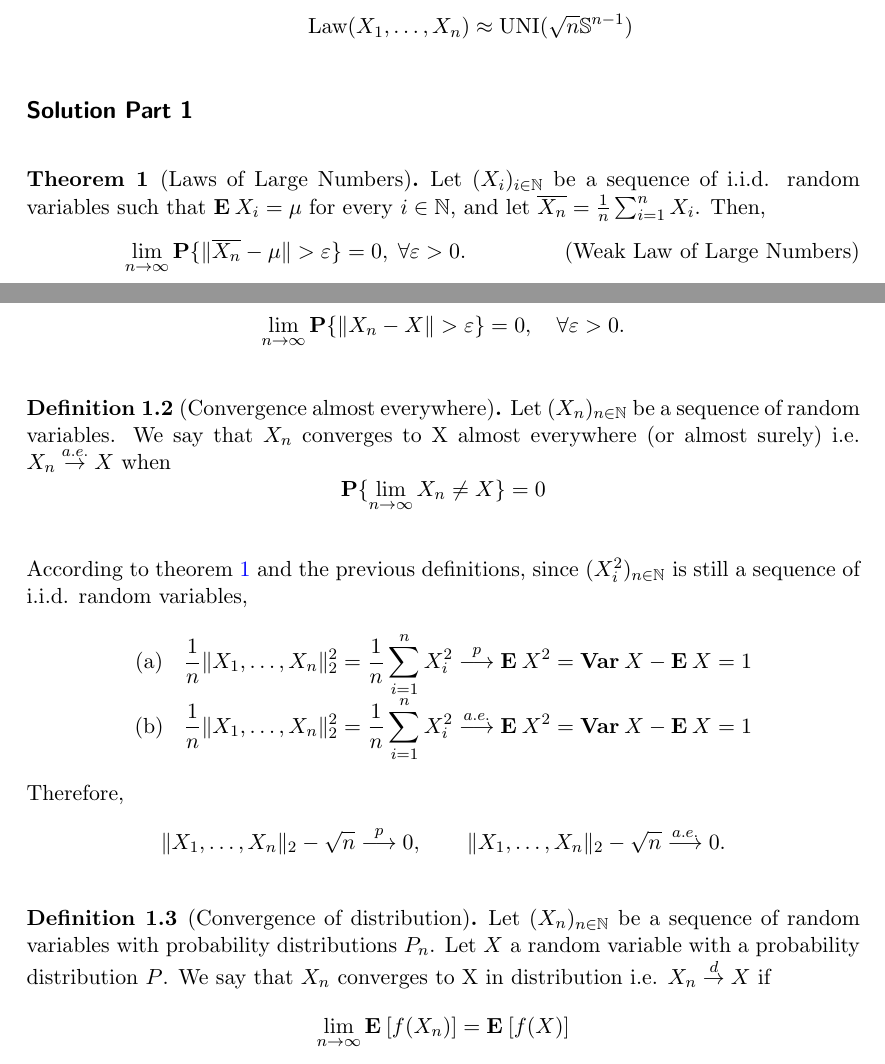
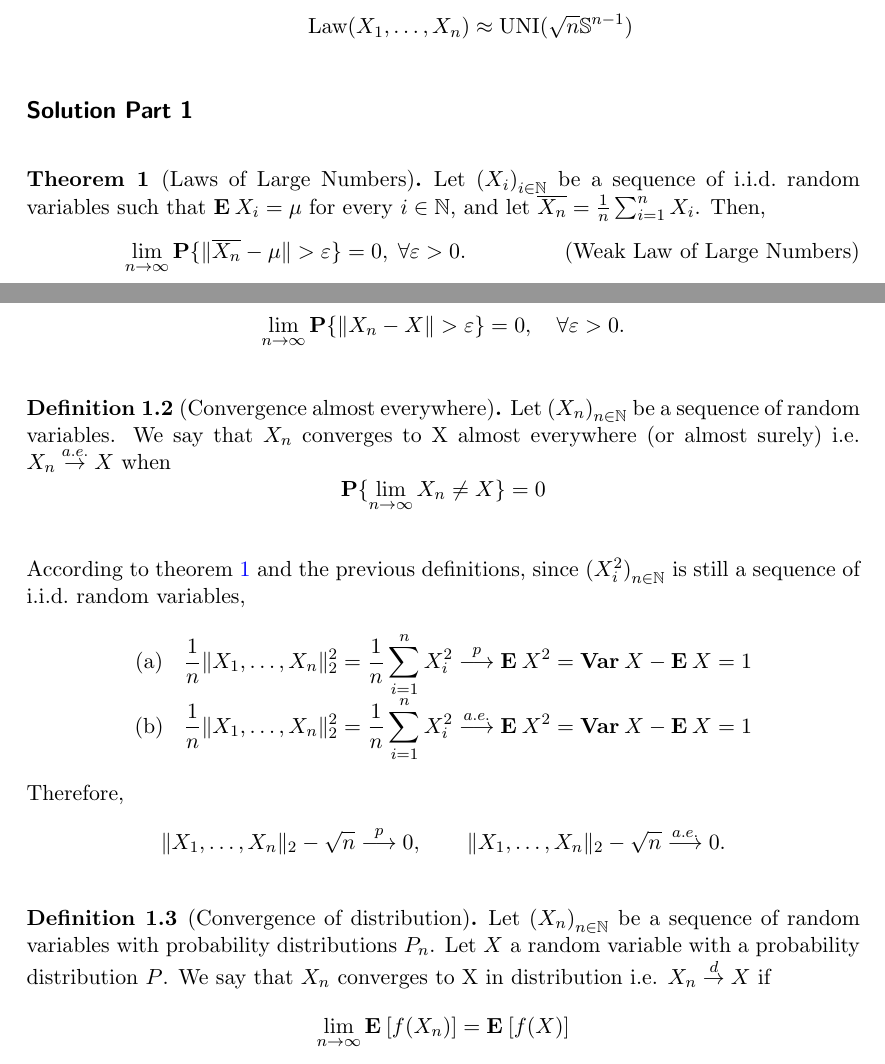
Before and after one commit to martinprad0/stochastic-process-homework, a LaTeX problem sheet (HW0/src/main.tex, which reads HW0/exercises/ex1.tex): two parts of pages 1 and 2 of 3, joined at a grey line, cut so that both start at the same text. Compiled offline with pdfLaTeX.

Commit message:
errors corrected

```diff
--- a/HW0/exercises/ex1.tex
+++ b/HW0/exercises/ex1.tex
@@ -22,7 +22,7 @@ Consider a sequence of i.i.d.~random variables ${(X_i)}_{i\in\N}$ with $\E X_i =
 \subsection*{Solution Part 1}
 
 \begin{theorem}[Laws of Large Numbers]\label{loln}
-Let $(X_i)_{i\in\N}$ be a sequence of i.i.d. random variables such that $\E X_i = \mu$ for every $i\in\N$, and let $\overline{X_n} = \frac{1}{n} \sum_{i = 1}^n X_i$. Then,
+Let ${(X_i)}_{i\in\N}$ be a sequence of i.i.d.~random variables such that $\E X_i = \mu$ for every $i\in\N$, and let $\overline{X_n} = \frac{1}{n} \sum_{i = 1}^n X_i$. Then,
 \begin{equation}\label{wloln}\tag{Weak Law of Large Numbers}
     \lim_{n\to\infty} \P\{\|\overline{X_n} - \mu\| > \varepsilon\} = 0,\;\forall \varepsilon > 0.
 \end{equation}
@@ -38,11 +38,11 @@ Let $(X_n)_{n\in \N}$ be a sequence of random variables. We say that $X_n$ conve
 \end{definition}
 
 \begin{definition}[Convergence almost everywhere]
-    Let $(X_n)_{n\in \N}$ be a sequence of random variables. We say that $X_n$ converges to X almost everywhere (or almost surely) i.e. $X_n \overset{a.e.}{\to} X$ when
+    Let ${(X_n)}_{n\in \N}$ be a sequence of random variables. We say that $X_n$ converges to X almost everywhere (or almost surely) i.e. $X_n \overset{a.e.}{\to} X$ when
     \[  \P\{ \lim_{n\to\infty} X_n  \neq X \} = 0\]
 \end{definition}
 
-According to theorem~\ref{loln} and the previous definitions, since $(X_i^2)_{n\in\N}$ is still a sequence of i.i.d. random variables,
+According to {theorem}~\ref{loln} and the previous definitions, since ${(X_i^2)}_{n\in\N}$ is still a sequence of i.i.d.~random variables,
 \[ \everymath{\displaystyle}
 \begin{array}{cc}
     \text{(a)} & \frac{1}{n}\|X_1, \ldots, X_n\|_2^2 = \frac{1}{n} \sum_{i = 1}^n X_i^2 \overset{p}{\longrightarrow} \E X^2 = \Var X - \E X = 1\\
@@ -52,7 +52,7 @@ Therefore,
 \[ \|X_1, \ldots, X_n\|_2-\sqrt{n} \overset{p}{\longrightarrow} 0,\hspace*{2em}\|X_1, \ldots, X_n\|_2-\sqrt{n} \overset{a.e.}{\longrightarrow} 0. \]
 
 \begin{definition}[Convergence of distribution]
-    Let $(X_n)_{n\in \N}$ be a sequence of random variables with probability distributions $P_n$. Let $X$ a random variable with a probability distribution $P$. We say that $X_n$ converges to X in distribution i.e. $X_n \overset{d}{\to} X$ if
+    Let ${(X_n)}_{n\in \N}$ be a sequence of random variables with probability distributions $P_n$. Let $X$ a random variable with a probability distribution $P$. We say that $X_n$ converges to X in distribution i.e. $X_n \overset{d}{\to} X$ if
     \[ \lim_{n\to\infty} \E [f(X_n)] = \E[f(X)]\]
     for every bounded and continuous function $f : \mathcal{X}\to \R$.
 \end{definition}
```
Also changed, not shown: HW0/src/main.pdf, HW0/exercises/ex1.tex (4 more changed lines).
